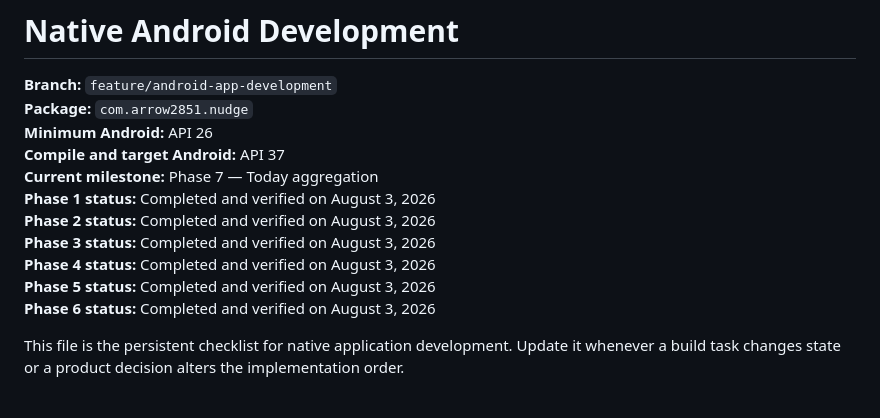
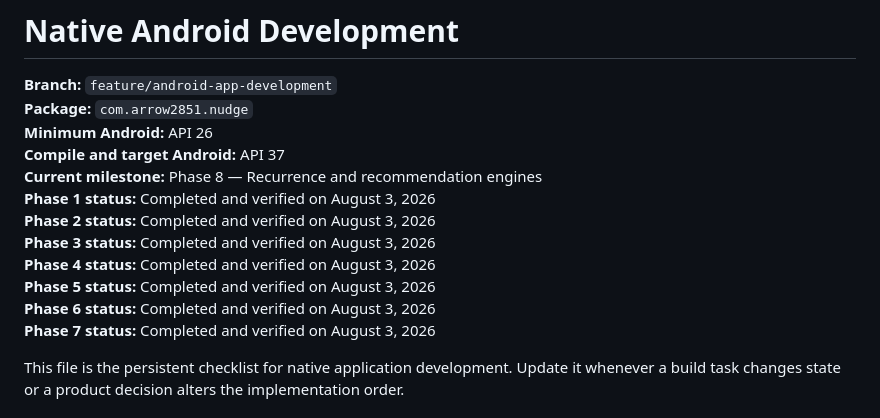
Before and after one commit to arrow2851/Nudge, a Markdown page: docs/progress/android-development.md, the part around one of its changes. GitHub-like rendering.

```diff
--- a/docs/progress/android-development.md
+++ b/docs/progress/android-development.md
@@ -4,13 +4,14 @@
 **Package:** `com.arrow2851.nudge`
 **Minimum Android:** API 26
 **Compile and target Android:** API 37
-**Current milestone:** Phase 7 — Today aggregation
+**Current milestone:** Phase 8 — Recurrence and recommendation engines
 **Phase 1 status:** Completed and verified on August 3, 2026
 **Phase 2 status:** Completed and verified on August 3, 2026
 **Phase 3 status:** Completed and verified on August 3, 2026
 **Phase 4 status:** Completed and verified on August 3, 2026
 **Phase 5 status:** Completed and verified on August 3, 2026
 **Phase 6 status:** Completed and verified on August 3, 2026
+**Phase 7 status:** Completed and verified on August 3, 2026
 
 This file is the persistent checklist for native application development. Update it whenever a build task changes state or a product decision alters the implementation order.
 
```
Also changed, not shown: other parts of docs/progress/android-development.md (+67 -7 lines).
